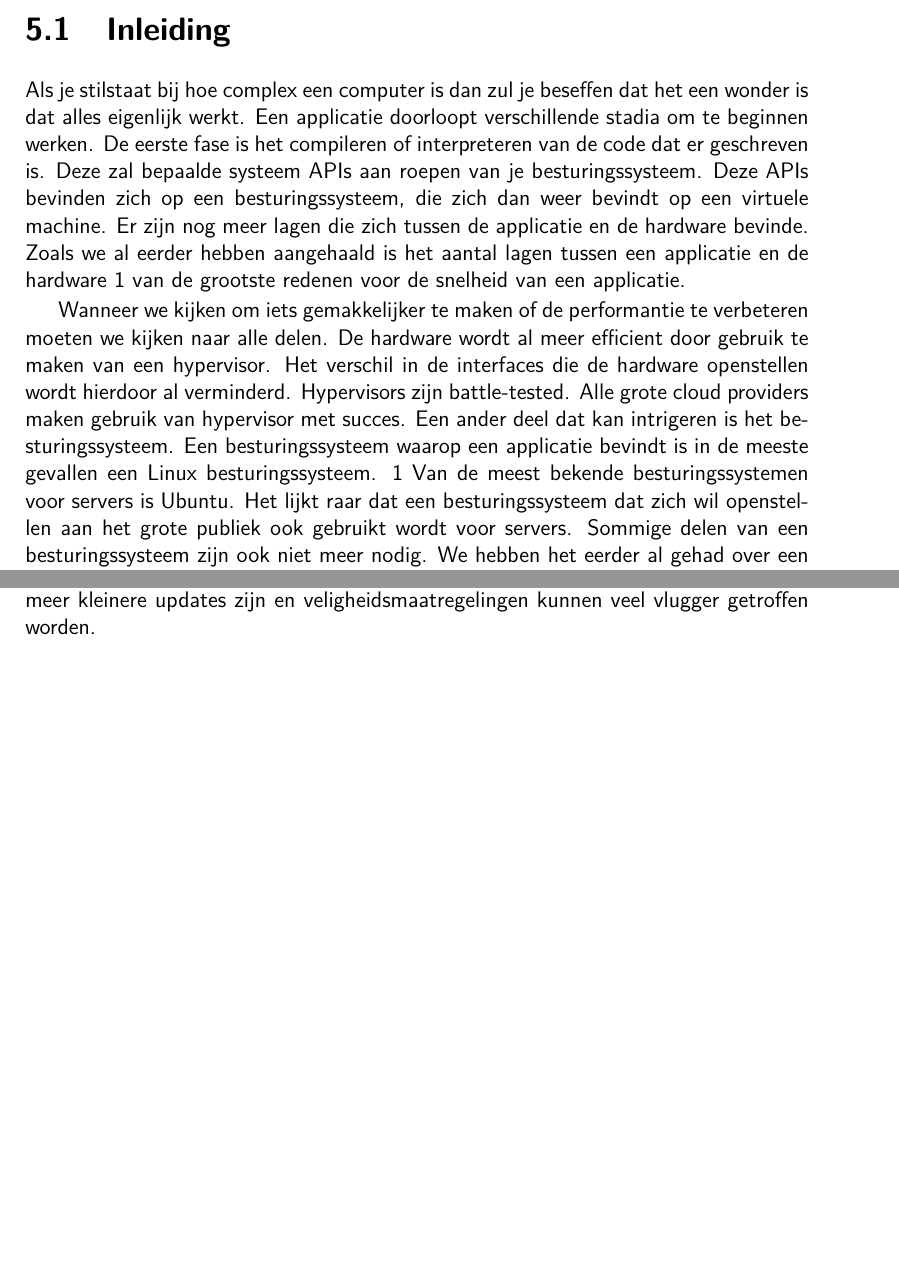
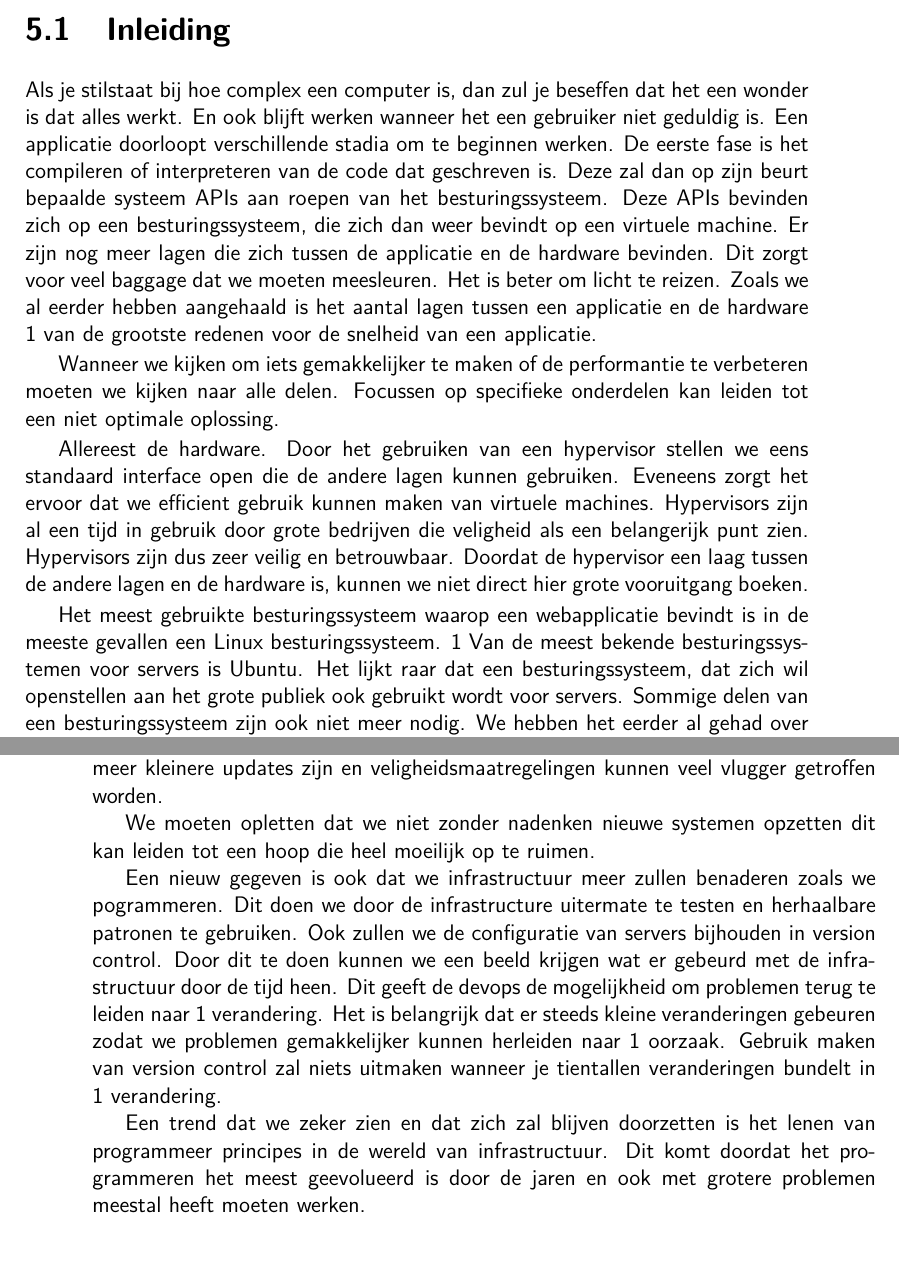
Before and after one commit to michieldewilde/thesis, a LaTeX thesis (tin-bachproef.tex): two parts of pages 14 and 16 of 24 before the commit and two parts of pages 14 and 17 of 24 after it, joined at a grey line, cut so that both start at the same text, the shorter picture padded with empty space. Compiled offline with pdfLaTeX; a missing bibliography style is replaced by a similar one.

Commit message:
Fix syntax

```diff
--- a/tin-bachproef.tex
+++ b/tin-bachproef.tex
@@ -275,16 +277,18 @@ Er werd al aangehaald bij de virtuele machines dat veiligheid een probleem kan z
 
 \section{Inleiding}
 
-Als je stilstaat bij hoe complex een computer is dan zul je beseffen dat het een wonder is dat alles eigenlijk werkt.
-Een applicatie doorloopt verschillende stadia om te beginnen werken. De eerste fase is het compileren of interpreteren van de code dat er geschreven is.
-Deze zal bepaalde systeem APIs aan roepen van je besturingssysteem.
+Als je stilstaat bij hoe complex een computer is, dan zul je beseffen dat het een wonder is dat alles werkt. En ook blijft werken wanneer het een gebruiker niet geduldig is.
+Een applicatie doorloopt verschillende stadia om te beginnen werken. De eerste fase is het compileren of interpreteren van de code dat geschreven is. Deze zal dan op zijn beurt bepaalde systeem APIs aan roepen van het besturingssysteem.
 Deze APIs bevinden zich op een besturingssysteem, die zich dan weer bevindt op een virtuele machine.
-Er zijn nog meer lagen die zich tussen de applicatie en de hardware bevinde.
-Zoals we al eerder hebben aangehaald is het aantal lagen tussen een applicatie en de hardware 1 van de grootste redenen voor de snelheid van een applicatie.
+Er zijn nog meer lagen die zich tussen de applicatie en de hardware bevinden. Dit zorgt voor veel baggage dat we moeten meesleuren. Het is beter om licht te reizen. Zoals we al eerder hebben aangehaald is het aantal lagen tussen een applicatie en de hardware 1 van de grootste redenen voor de snelheid van een applicatie.
 
-Wanneer we kijken om iets gemakkelijker te maken of de performantie te verbeteren moeten we kijken naar alle delen. De hardware wordt al meer efficient door gebruik te maken van een hypervisor. Het verschil in de interfaces die de hardware openstellen wordt hierdoor al verminderd. Hypervisors zijn battle-tested. Alle grote cloud providers maken gebruik van hypervisor met succes. Een ander deel dat kan intrigeren is het besturingssysteem. Een besturingssysteem waarop een applicatie bevindt is in de meeste gevallen een Linux besturingssysteem. 1 Van de meest bekende besturingssystemen voor servers is Ubuntu. Het lijkt raar dat een besturingssysteem dat zich wil openstellen aan het grote publiek ook gebruikt wordt voor servers. Sommige delen van een besturingssysteem zijn ook niet meer nodig. We hebben het eerder al gehad over een deel dat misschien niet thuishoort op servers: time-sharing. Time-sharing zorgt ervoor dat de systeem en hardware componenten van de gebruiker worden afgeschermd. Een gebruiker die een programma liet werken zou een andere programma gestart door een andere gebruiker kunnen laten stoppen door een bepaalde instructie uit te voeren. Dit probleem is bijna niet meer voorkomend doordat hardware zou goedkoop is geworden en iedereen zijn eigen computer heeft.
+Wanneer we kijken om iets gemakkelijker te maken of de performantie te verbeteren moeten we kijken naar alle delen. Focussen op specifieke onderdelen kan leiden tot een niet optimale oplossing.
 
-Niet alleen hebben sommige delen quasi geen nut meer maar sommige delen zullen ervoor zorgen dat de performantie van een server gehinderd wordt voor bepaalde taken. Het is dezelfde analogie als het gebruiken van een hamer voor alle klusjes die je moet doen. Het is niet omdat een hamer goed is voor bepaalde taken dat het goed is voor alles. Dit probleem kunnen we zeker bezien door te bekijken hoeveel besturingssystemen zijn veranderd doorheen de laatste 20 jaar. Er zijn zoveel veranderingen op het vlak van computing dat het raar lijkt dat sommige delen perfect blijven.
+Allereest de hardware. Door het gebruiken van een hypervisor stellen we eens standaard interface open die de andere lagen kunnen gebruiken. Eveneens zorgt het ervoor dat we efficient gebruik kunnen maken van virtuele machines. Hypervisors zijn al een tijd in gebruik door grote bedrijven die veligheid als een belangerijk punt zien. Hypervisors zijn dus zeer veilig en betrouwbaar. Doordat de hypervisor een laag tussen de andere lagen en de hardware is, kunnen we niet direct hier grote vooruitgang boeken.
+
+Het meest gebruikte besturingssysteem waarop een webapplicatie bevindt is in de meeste gevallen een Linux besturingssysteem. 1 Van de meest bekende besturingssystemen voor servers is Ubuntu. Het lijkt raar dat een besturingssysteem, dat zich wil openstellen aan het grote publiek ook gebruikt wordt voor servers. Sommige delen van een besturingssysteem zijn ook niet meer nodig. We hebben het eerder al gehad over een deel dat misschien niet thuishoort op servers: time-sharing. Time-sharing zorgt ervoor dat de systeem en hardware componenten van de gebruiker worden afgeschermd. Een gebruiker die een programma liet werken zou een andere programma gestart door een andere gebruiker kunnen laten stoppen door een bepaalde instructie uit te voeren. Dit probleem is bijna niet meer voorkomend doordat hardware zo goedkoop is geworden en iedereen zijn eigen computer heeft.
+
+Niet alleen hebben sommige delen geen nut meer maar sommige delen zullen ervoor zorgen dat de performantie van een server gehinderd wordt voor bepaalde taken. Het is dezelfde analogie als het gebruiken van een hamer voor alle klusjes die je moet doen. Het is niet omdat een hamer goed is voor bepaalde taken dat het goed is voor alles. Dit probleem kunnen we zeker bezien door te bekijken hoeveel besturingssystemen zijn veranderd doorheen de laatste 20 jaar. Er zijn zoveel veranderingen op het vlak van computing dat het raar lijkt dat sommige delen perfect blijven.
 
 Soms kan starten met blanke pagina ervoor zorgen dat er een betere oplossing gevonden wordt. Wanneer we blijven denken met besturingssysteem dan zal de oplossing een variant van een besturingssysteem zijn. Het weggooien van het concept van een besturingssysteem voor servers lijkt radicaal maar kan het veel slechter zijn dan de huidige situatie?
 
@@ -310,6 +314,12 @@ Unikernels vraagt ook een verschuiving van de manier dat we over infrastructuur
 
 We gaan dan ook meer naar het model van rolling updates. Rolling updates wordt al gebruikt bij sommige Linux distributies. Hierbij gaan we niet spreken van grote updates waarbij er een lijst van functionaliteit wordt uitgebracht op 1 moment. We gaan updates op gelijk welke tijd uitbrengen zonder de distributie te breken. Er gaan dus meer kleinere updates zijn en veligheidsmaatregelingen kunnen veel vlugger getroffen worden.
 
+We moeten opletten dat we niet zonder nadenken nieuwe systemen opzetten dit kan leiden tot een hoop die heel moeilijk op te ruimen.
+
+Een nieuw gegeven is ook dat we infrastructuur meer zullen benaderen zoals we pogrammeren. Dit doen we door de infrastructure uitermate te testen en herhaalbare patronen te gebruiken. Ook zullen we de configuratie van servers bijhouden in version control. Door dit te doen kunnen we een beeld krijgen wat er gebeurd met de infrastructuur door de tijd heen. Dit geeft de devops de mogelijkheid om problemen terug te leiden naar 1 verandering. Het is belangrijk dat er steeds kleine veranderingen gebeuren zodat we problemen gemakkelijker kunnen herleiden naar 1 oorzaak. Gebruik maken van version control zal niets uitmaken wanneer je tientallen veranderingen bundelt in 1 verandering.
+
+Een trend dat we zeker zien en dat zich zal blijven doorzetten is het lenen van programmeer principes in de wereld van infrastructuur. Dit komt doordat het programmeren het meest geevolueerd is door de jaren en ook met grotere problemen meestal heeft moeten werken.
+
 \section{Voordelen}
 
 Unikernels kan je zien als besturingssysteem dat 1 ding doet maar dit goed doet. Veel van de overbodige functionaliteit wordt weggenomen en alleen de nodige componenten worden samengehouden. Dit resulteerd in een kleiner resultaat.
```
Also changed, not shown: tin-bachproef.pdf, tin-bachproef.tex (6 more changed lines).
